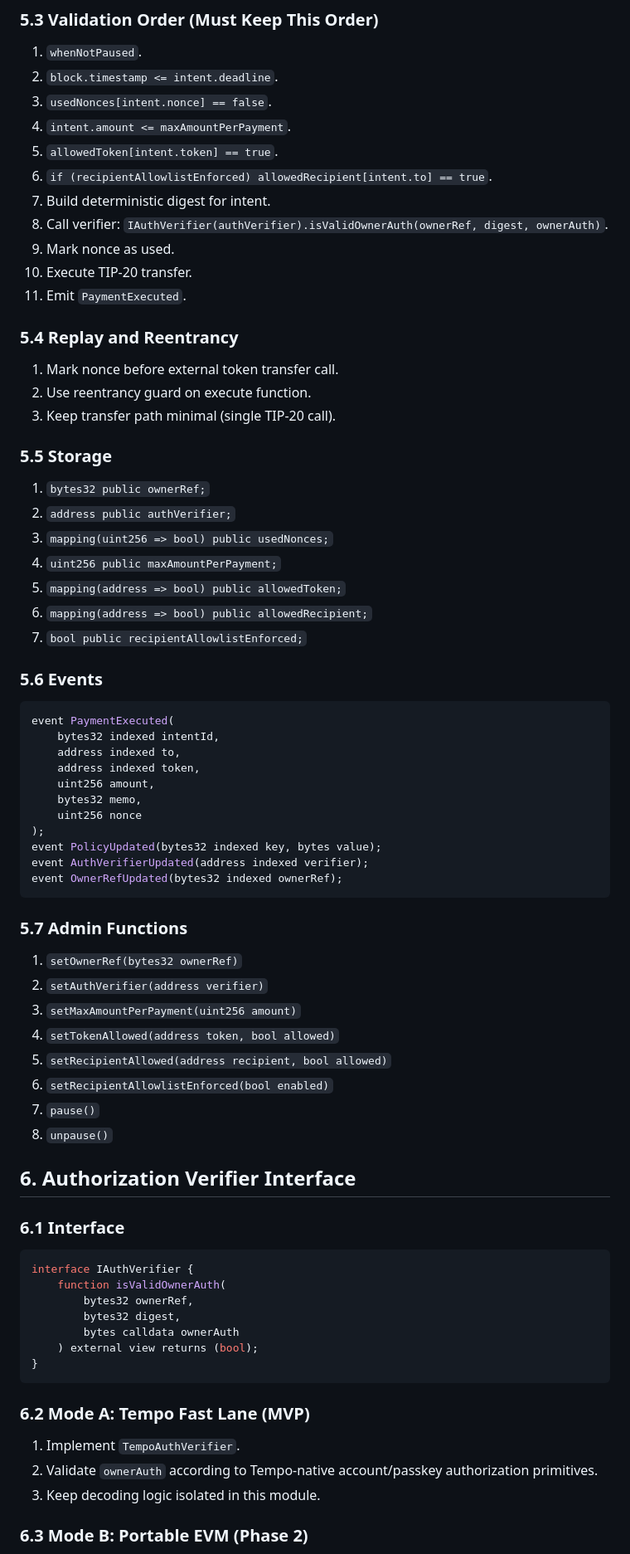
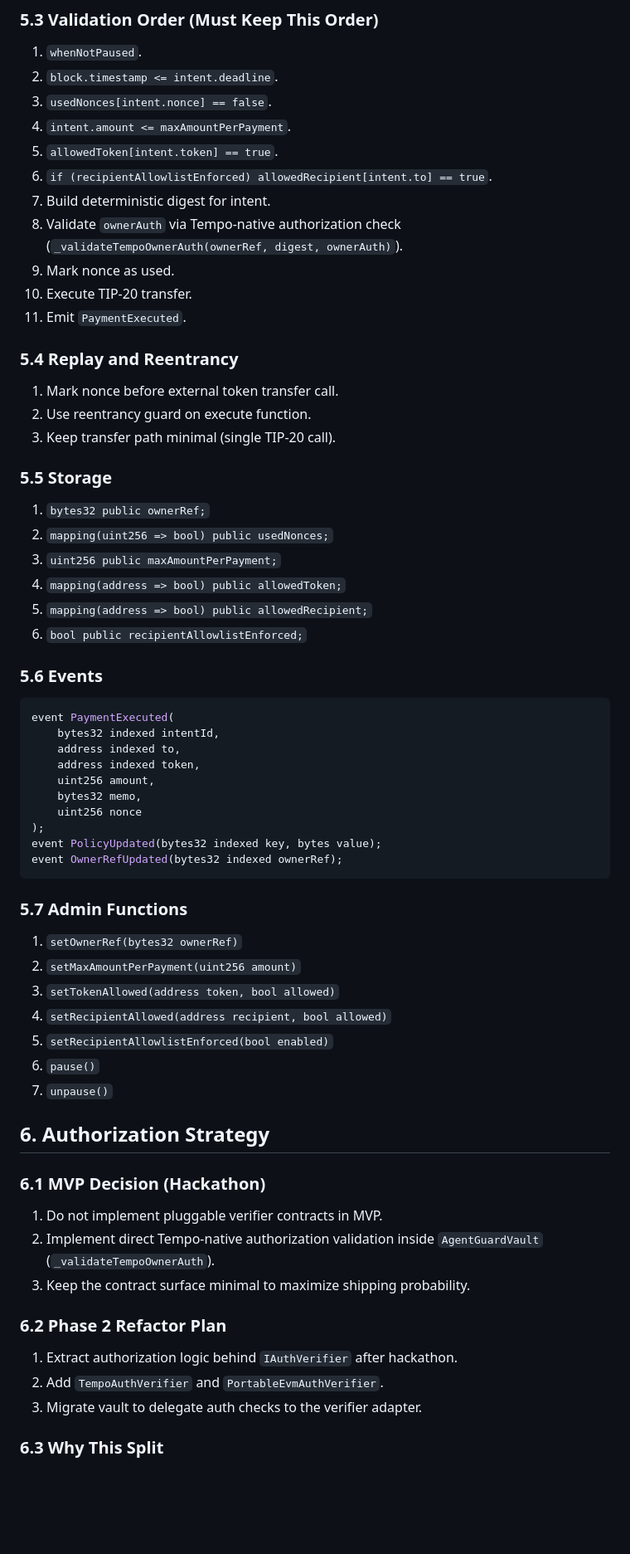
Before and after one commit to AmitayBohadana/Tempo-PayGents, a Markdown page: docs/human-verified-agent-wallet-technical-implementation-spec.md, the part around one of its changes. Shown at 83% size. GitHub-like rendering; blank space fills up the shorter version.

Commit message:
Trim technical spec for hackathon execution and front-load passkey spike

````diff
--- a/docs/human-verified-agent-wallet-technical-implementation-spec.md
+++ b/docs/human-verified-agent-wallet-technical-implementation-spec.md
@@ -130,7 +137,7 @@ function executeAuthorizedPayment(
 5. `allowedToken[intent.token] == true`.
 6. `if (recipientAllowlistEnforced) allowedRecipient[intent.to] == true`.
 7. Build deterministic digest for intent.
-8. Call verifier: `IAuthVerifier(authVerifier).isValidOwnerAuth(ownerRef, digest, ownerAuth)`.
+8. Validate `ownerAuth` via Tempo-native authorization check (`_validateTempoOwnerAuth(ownerRef, digest, ownerAuth)`).
 9. Mark nonce as used.
 10. Execute TIP-20 transfer.
 11. Emit `PaymentExecuted`.
@@ -144,12 +151,11 @@ function executeAuthorizedPayment(
 ### 5.5 Storage
 
 1. `bytes32 public ownerRef;`
-2. `address public authVerifier;`
-3. `mapping(uint256 => bool) public usedNonces;`
-4. `uint256 public maxAmountPerPayment;`
-5. `mapping(address => bool) public allowedToken;`
-6. `mapping(address => bool) public allowedRecipient;`
-7. `bool public recipientAllowlistEnforced;`
+2. `mapping(uint256 => bool) public usedNonces;`
+3. `uint256 public maxAmountPerPayment;`
+4. `mapping(address => bool) public allowedToken;`
+5. `mapping(address => bool) public allowedRecipient;`
+6. `bool public recipientAllowlistEnforced;`
 
 ### 5.6 Events
 
@@ -163,40 +169,32 @@ event PaymentExecuted(
     uint256 nonce
 );
 event PolicyUpdated(bytes32 indexed key, bytes value);
-event AuthVerifierUpdated(address indexed verifier);
 event OwnerRefUpdated(bytes32 indexed ownerRef);
 ```
 
 ### 5.7 Admin Functions
 
 1. `setOwnerRef(bytes32 ownerRef)`
-2. `setAuthVerifier(address verifier)`
-3. `setMaxAmountPerPayment(uint256 amount)`
-4. `setTokenAllowed(address token, bool allowed)`
-5. `setRecipientAllowed(address recipient, bool allowed)`
-6. `setRecipientAllowlistEnforced(bool enabled)`
-7. `pause()`
-8. `unpause()`
+2. `setMaxAmountPerPayment(uint256 amount)`
+3. `setTokenAllowed(address token, bool allowed)`
+4. `setRecipientAllowed(address recipient, bool allowed)`
+5. `setRecipientAllowlistEnforced(bool enabled)`
+6. `pause()`
+7. `unpause()`
 
-## 6. Authorization Verifier Interface
+## 6. Authorization Strategy
 
-### 6.1 Interface
+### 6.1 MVP Decision (Hackathon)
 
-```solidity
-interface IAuthVerifier {
-    function isValidOwnerAuth(
-        bytes32 ownerRef,
-        bytes32 digest,
-        bytes calldata ownerAuth
-    ) external view returns (bool);
-}
-```
+1. Do not implement pluggable verifier contracts in MVP.
+2. Implement direct Tempo-native authorization validation inside `AgentGuardVault` (`_validateTempoOwnerAuth`).
+3. Keep the contract surface minimal to maximize shipping probability.
 
-### 6.2 Mode A: Tempo Fast Lane (MVP)
+### 6.2 Phase 2 Refactor Plan
 
-1. Implement `TempoAuthVerifier`.
-2. Validate `ownerAuth` according to Tempo-native account/passkey authorization primitives.
-3. Keep decoding logic isolated in this module.
+1. Extract authorization logic behind `IAuthVerifier` after hackathon.
+2. Add `TempoAuthVerifier` and `PortableEvmAuthVerifier`.
+3. Migrate vault to delegate auth checks to the verifier adapter.
 
-### 6.3 Mode B: Portable EVM (Phase 2)
+### 6.3 Why This Split
 
````
Also changed, not shown: other parts of docs/human-verified-agent-wallet-technical-implementation-spec.md (+45 -40 lines).
